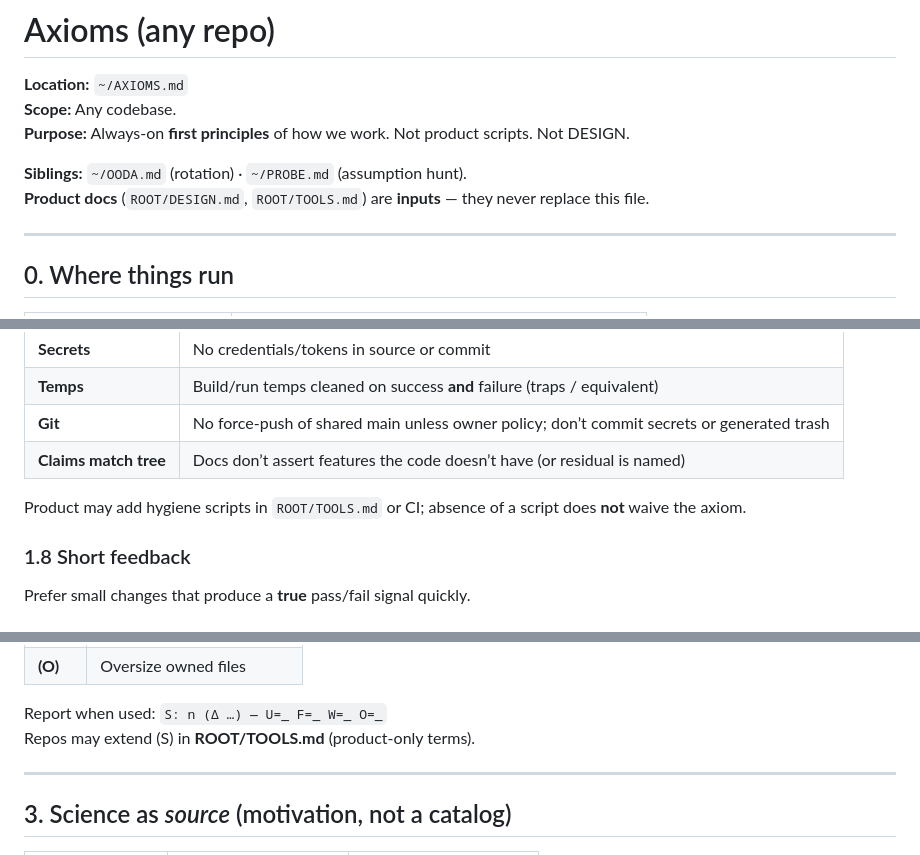
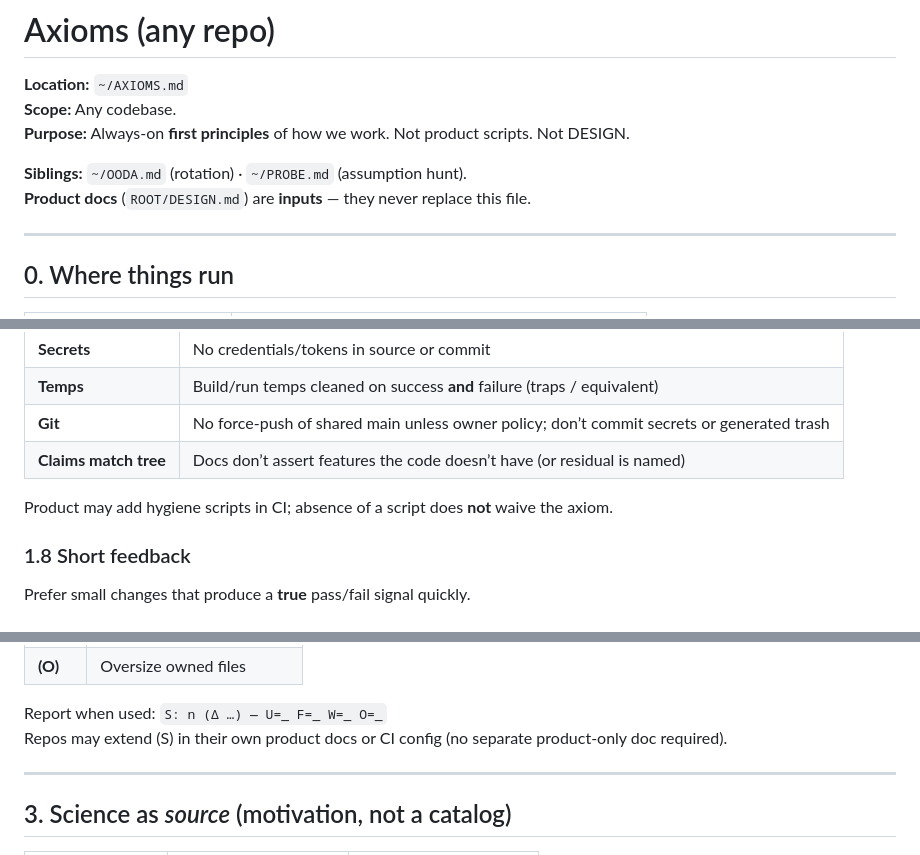
Before and after one commit to idlescreen/idlescreen.github.io, a Markdown page: AXIOMS.md, 3 parts joined by grey strips. Rendered like a GitHub page.

```diff
--- a/AXIOMS.md
+++ b/AXIOMS.md
@@ -5,7 +5,7 @@
 **Purpose:** Always-on **first principles** of how we work. Not product scripts. Not DESIGN.
 
 **Siblings:** `~/OODA.md` (rotation) · `~/PROBE.md` (assumption hunt).
-**Product docs** (`ROOT/DESIGN.md`, `ROOT/TOOLS.md`) are **inputs** — they never replace this file.
+**Product docs** (`ROOT/DESIGN.md`) are **inputs** — they never replace this file.
 
 ---
 
@@ -66,7 +66,7 @@ Hygiene is an **axiom**, not optional polish. Minimum bar before Ship (OODA Lock
 | **Git** | No force-push of shared main unless owner policy; don’t commit secrets or generated trash |
 | **Claims match tree** | Docs don’t assert features the code doesn’t have (or residual is named) |
 
-Product may add hygiene scripts in `ROOT/TOOLS.md` or CI; absence of a script does **not** waive the axiom.
+Product may add hygiene scripts in CI; absence of a script does **not** waive the axiom.
 
 ### 1.8 Short feedback
 Prefer small changes that produce a **true** pass/fail signal quickly.
@@ -89,7 +89,7 @@ Prefer small changes that produce a **true** pass/fail signal quickly.
 | **\(O\)** | Oversize owned files |
 
 Report when used: `S: n (Δ …) — U=_ F=_ W=_ O=_`
-Repos may extend \(S\) in **ROOT/TOOLS.md** (product-only terms).
+Repos may extend \(S\) in their own product docs or CI config (no separate product-only doc required).
 
 ---
 
```
Also changed, not shown: other parts of AXIOMS.md (+0 -1 lines), OODA.md (+3 -5 lines), PROBE.md (+3 -6 lines).
